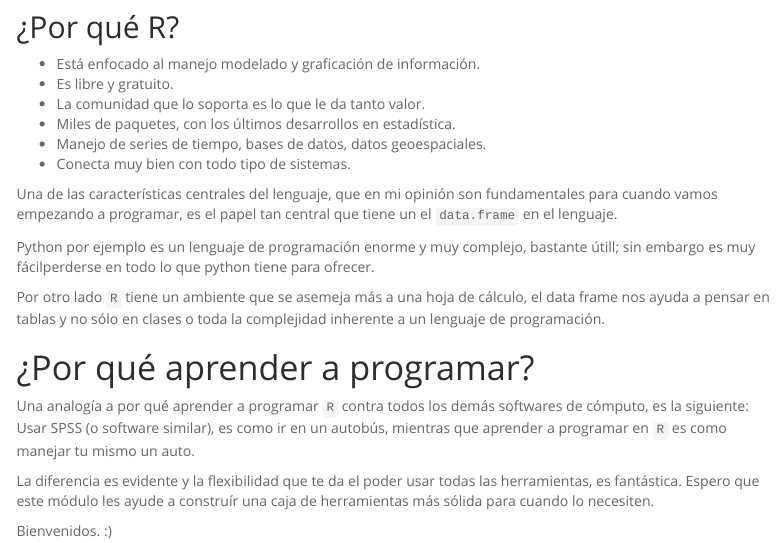
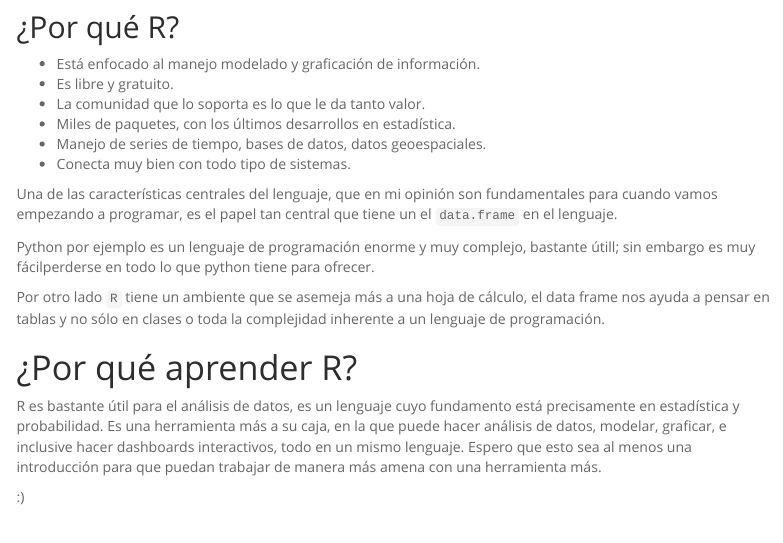
Before and after one commit to Skalas/EC2023, an R Markdown document (notas/R/01_Intro.Rmd): the page in a window 1100 px wide, from 360 px down. Rendered offline with R 4.5, knitr and Pandoc, with nearby package versions; menus at the side of the page are left out.

Commit message:
Add R things

```diff
--- a/notas/R/01_Intro.Rmd
+++ b/notas/R/01_Intro.Rmd
@@ -53,14 +52,12 @@ el data frame nos ayuda a pensar en tablas y no sólo en clases o toda la comple
 inherente a un lenguaje de programación.
 
 
-# ¿Por qué aprender a programar?
+# ¿Por qué aprender R?
 
-Una analogía a por qué aprender a programar `R` contra todos los demás softwares
-de cómputo, es la siguiente: Usar SPSS (o software similar), es como ir en un
-autobús, mientras que aprender a programar en `R` es como manejar tu mismo un auto.
+R es bastante útil para el análisis de datos, es un lenguaje cuyo
+fundamento está precisamente en estadística y probabilidad. Es una herramienta más a su
+caja, en la que puede hacer análisis de datos, modelar, graficar, e inclusive hacer dashboards
+interactivos, todo en un mismo lenguaje. Espero que esto sea al menos una introducción para que
+puedan trabajar de manera más amena con una herramienta más.
 
-La diferencia es evidente y la flexibilidad que te da el poder usar todas las
-herramientas, es fantástica. Espero que este módulo les ayude a construír una
-caja de herramientas más sólida para cuando lo necesiten.
-
-Bienvenidos. :)
+:)
```
Also changed, not shown: notas/R/05_Connections.Rmd (+4 -3 lines), notas/R/06_Viz.Rmd (renamed from notas/R/07_Viz.Rmd, +22 -19 lines), notas/R/07_Shiny.Rmd (renamed from notas/R/06_Shiny.Rmd, +1 -1 lines), notas/R/01_Intro.Rmd (1 more changed lines), 1 other file.
